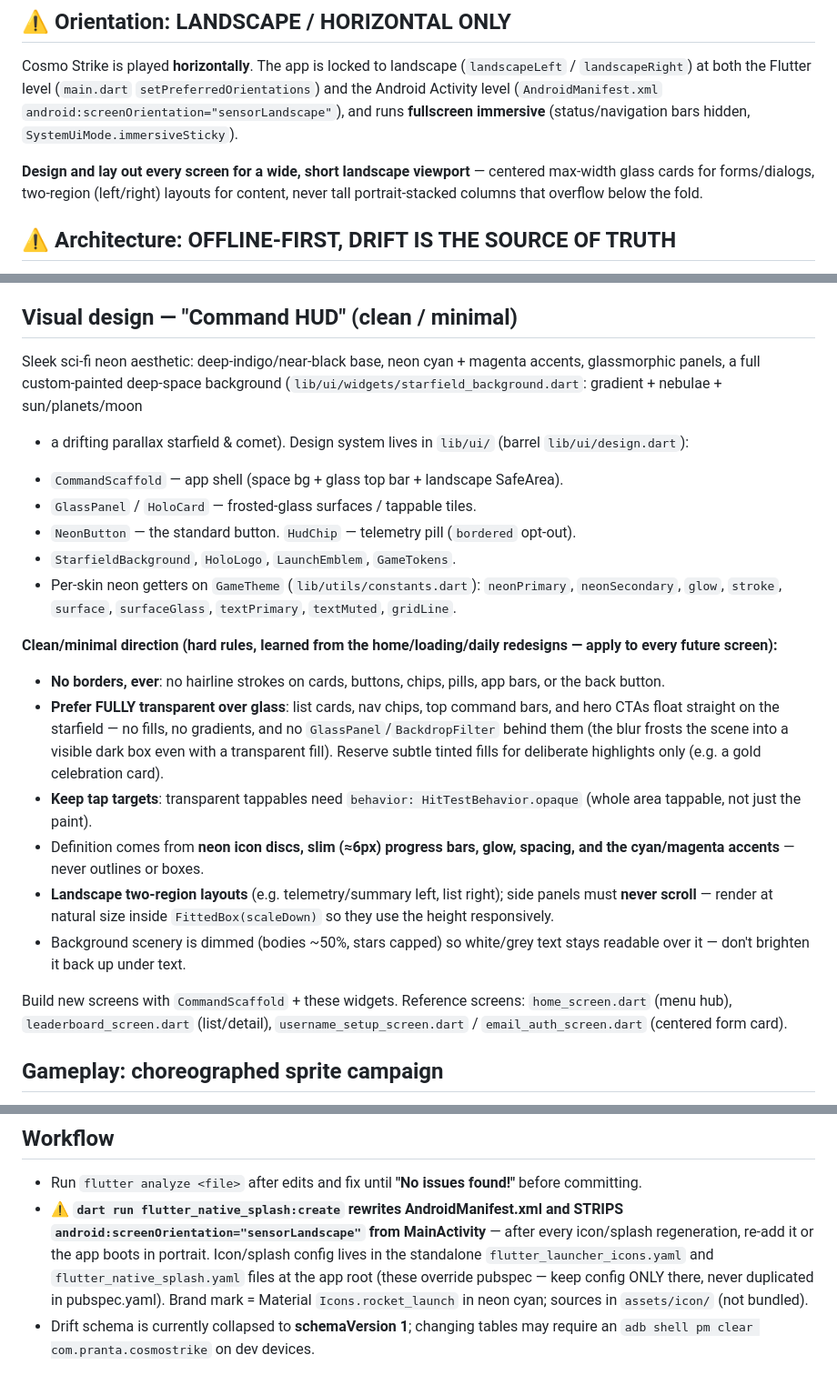
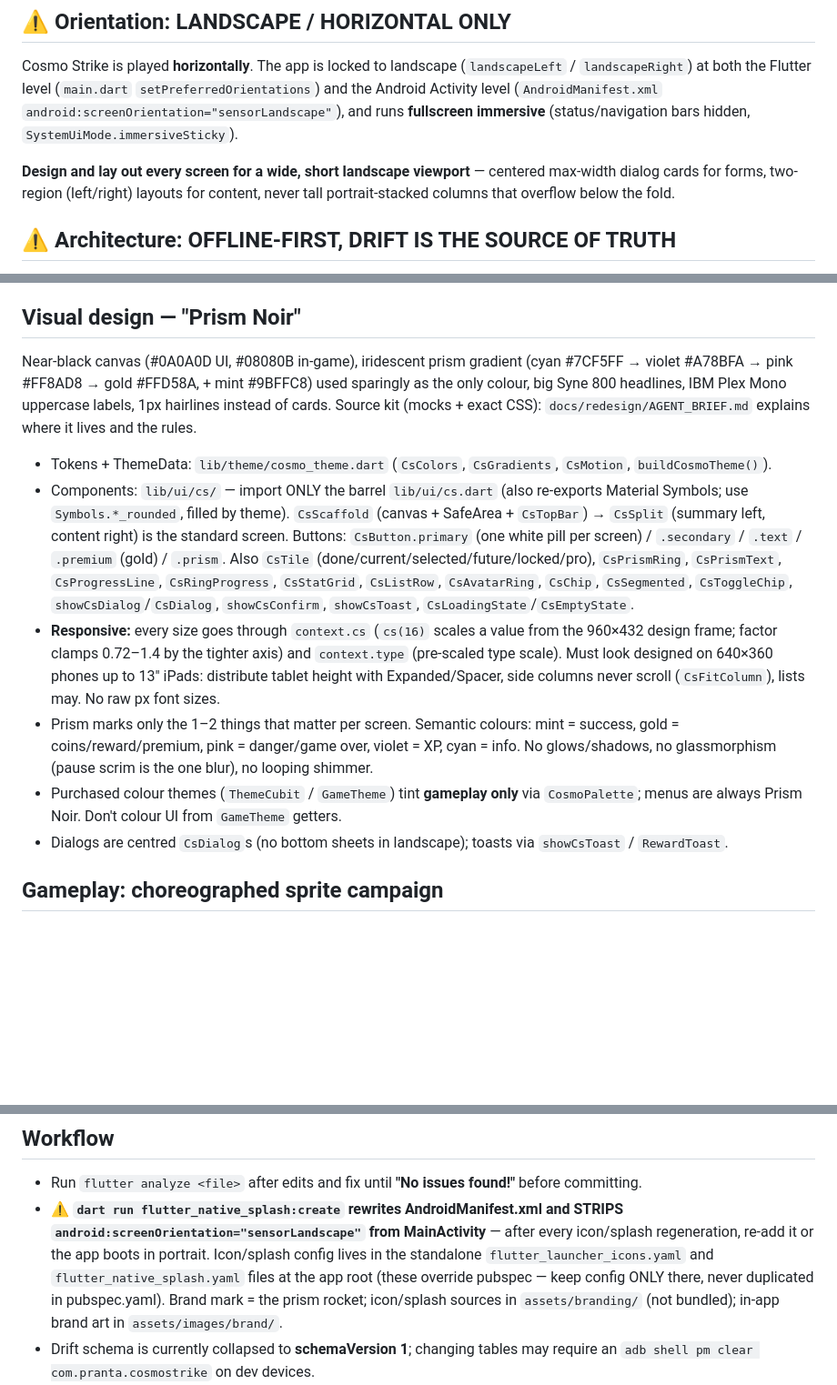
Before and after one commit to theprantadutta/cosmo_strike_flutter_app, a Markdown page: CLAUDE.md, 3 parts joined by grey strips. Shown at 91% size. Drawn GitHub-style; blank space fills up the shorter version.

Commit message:
Document the Prism Noir design system in CLAUDE.md
Replaces the obsolete Command HUD rules (no borders, glass panels) with
the Prism Noir tokens, components, responsive scale and theme-tint rules.

```diff
--- a/CLAUDE.md
+++ b/CLAUDE.md
@@ -12,7 +12,7 @@ Cosmo Strike is played **horizontally**. The app is locked to landscape
 (status/navigation bars hidden, `SystemUiMode.immersiveSticky`).
 
 **Design and lay out every screen for a wide, short landscape viewport** —
-centered max-width glass cards for forms/dialogs, two-region (left/right) layouts
+centered max-width dialog cards for forms, two-region (left/right) layouts
 for content, never tall portrait-stacked columns that overflow below the fold.
 
 ## ⚠️ Architecture: OFFLINE-FIRST, DRIFT IS THE SOURCE OF TRUTH
@@ -55,42 +55,39 @@ one-off API call.
 - **Auth/users:** `unified_user_service.dart` (guest / anonymous / Google),
   Firebase Auth; guests can upgrade and keep local progress via the first-sign-in pull.
 
-## Visual design — "Command HUD" (clean / minimal)
-Sleek sci-fi neon aesthetic: deep-indigo/near-black base, neon cyan + magenta
-accents, glassmorphic panels, a full custom-painted deep-space background
-(`lib/ui/widgets/starfield_background.dart`: gradient + nebulae + sun/planets/moon
-+ a drifting parallax starfield & comet). Design system lives in `lib/ui/`
-(barrel `lib/ui/design.dart`):
-- `CommandScaffold` — app shell (space bg + glass top bar + landscape SafeArea).
-- `GlassPanel` / `HoloCard` — frosted-glass surfaces / tappable tiles.
-- `NeonButton` — the standard button. `HudChip` — telemetry pill (`bordered` opt-out).
-- `StarfieldBackground`, `HoloLogo`, `LaunchEmblem`, `GameTokens`.
-- Per-skin neon getters on `GameTheme` (`lib/utils/constants.dart`): `neonPrimary`,
-  `neonSecondary`, `glow`, `stroke`, `surface`, `surfaceGlass`, `textPrimary`,
-  `textMuted`, `gridLine`.
+## Visual design — "Prism Noir"
+Near-black canvas (#0A0A0D UI, #08080B in-game), iridescent prism gradient
+(cyan #7CF5FF → violet #A78BFA → pink #FF8AD8 → gold #FFD58A, + mint #9BFFC8)
+used sparingly as the only colour, big Syne 800 headlines, IBM Plex Mono
+uppercase labels, 1px hairlines instead of cards. Source kit (mocks + exact
+CSS): `docs/redesign/AGENT_BRIEF.md` explains where it lives and the rules.
 
-**Clean/minimal direction (hard rules, learned from the home/loading/daily
-redesigns — apply to every future screen):**
-- **No borders, ever**: no hairline strokes on cards, buttons, chips, pills,
-  app bars, or the back button.
-- **Prefer FULLY transparent over glass**: list cards, nav chips, top command
-  bars, and hero CTAs float straight on the starfield — no fills, no gradients,
-  and no `GlassPanel`/`BackdropFilter` behind them (the blur frosts the scene
-  into a visible dark box even with a transparent fill). Reserve subtle tinted
-  fills for deliberate highlights only (e.g. a gold celebration card).
-- **Keep tap targets**: transparent tappables need
-  `behavior: HitTestBehavior.opaque` (whole area tappable, not just the paint).
-- Definition comes from **neon icon discs, slim (≈6px) progress bars, glow,
-  spacing, and the cyan/magenta accents** — never outlines or boxes.
-- **Landscape two-region layouts** (e.g. telemetry/summary left, list right);
-  side panels must **never scroll** — render at natural size inside
-  `FittedBox(scaleDown)` so they use the height responsively.
-- Background scenery is dimmed (bodies ~50%, stars capped) so white/grey text
-  stays readable over it — don't brighten it back up under text.
-
-Build new screens with `CommandScaffold` + these widgets. Reference screens:
-`home_screen.dart` (menu hub), `leaderboard_screen.dart` (list/detail),
-`username_setup_screen.dart` / `email_auth_screen.dart` (centered form card).
+- Tokens + ThemeData: `lib/theme/cosmo_theme.dart` (`CsColors`, `CsGradients`,
+  `CsMotion`, `buildCosmoTheme()`).
+- Components: `lib/ui/cs/` — import ONLY the barrel `lib/ui/cs.dart` (also
+  re-exports Material Symbols; use `Symbols.*_rounded`, filled by theme).
+  `CsScaffold` (canvas + SafeArea + `CsTopBar`) → `CsSplit` (summary left,
+  content right) is the standard screen. Buttons: `CsButton.primary` (one white
+  pill per screen) / `.secondary` / `.text` / `.premium` (gold) / `.prism`.
+  Also `CsTile` (done/current/selected/future/locked/pro), `CsPrismRing`,
+  `CsPrismText`, `CsProgressLine`, `CsRingProgress`, `CsStatGrid`,
+  `CsListRow`, `CsAvatarRing`, `CsChip`, `CsSegmented`, `CsToggleChip`,
+  `showCsDialog`/`CsDialog`, `showCsConfirm`, `showCsToast`,
+  `CsLoadingState`/`CsEmptyState`.
+- **Responsive:** every size goes through `context.cs` (`cs(16)` scales a value
+  from the 960×432 design frame; factor clamps 0.72–1.4 by the tighter axis)
+  and `context.type` (pre-scaled type scale). Must look designed on 640×360
+  phones up to 13" iPads: distribute tablet height with Expanded/Spacer, side
+  columns never scroll (`CsFitColumn`), lists may. No raw px font sizes.
+- Prism marks only the 1–2 things that matter per screen. Semantic colours:
+  mint = success, gold = coins/reward/premium, pink = danger/game over,
+  violet = XP, cyan = info. No glows/shadows, no glassmorphism (pause scrim is
+  the one blur), no looping shimmer.
+- Purchased colour themes (`ThemeCubit` / `GameTheme`) tint **gameplay only**
+  via `CosmoPalette`; menus are always Prism Noir. Don't colour UI from
+  `GameTheme` getters.
+- Dialogs are centred `CsDialog`s (no bottom sheets in landscape); toasts via
+  `showCsToast` / `RewardToast`.
 
 ## Gameplay: choreographed sprite campaign
 The Flame game is a 12-level campaign (4 biomes × 3 levels) with modes as
@@ -148,8 +145,8 @@ modifiers on top. Key pieces (all in `lib/game/`):
   Icon/splash config lives in the standalone `flutter_launcher_icons.yaml` and
   `flutter_native_splash.yaml` files at the app root (these override pubspec —
   keep config ONLY there, never duplicated in pubspec.yaml).
-  Brand mark = Material `Icons.rocket_launch` in neon cyan; sources in
-  `assets/icon/` (not bundled).
+  Brand mark = the prism rocket; icon/splash sources in `assets/branding/`
+  (not bundled); in-app brand art in `assets/images/brand/`.
 - Drift schema is currently collapsed to **schemaVersion 1**; changing tables may
   require an `adb shell pm clear com.pranta.cosmostrike` on dev devices.
 - Keep home-screen walkthrough `GlobalKey`s (`HomeWalkthrough.*`) attached to their
```
Also changed, not shown: other parts of CLAUDE.md (+1 -1 lines).
